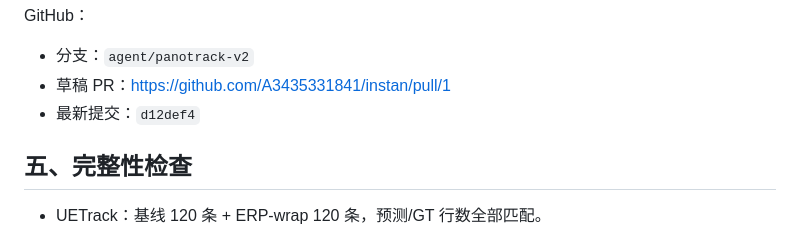
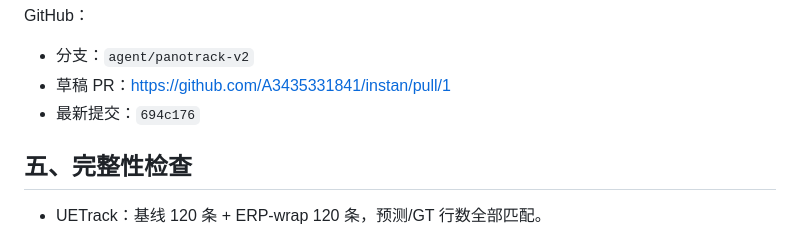
Before and after one commit to A3435331841/instan, a Markdown page: reports/STAGE_RESULTS_2026-08-09.md, the part around the change. GitHub-like rendering.

```diff
--- a/reports/STAGE_RESULTS_2026-08-09.md
+++ b/reports/STAGE_RESULTS_2026-08-09.md
@@ -83,7 +83,7 @@ GitHub：
 
 - 分支：`agent/panotrack-v2`
 - 草稿 PR：<https://github.com/A3435331841/instan/pull/1>
-- 最新提交：`d12def4`
+- 最新提交：`694c176`
 
 ## 五、完整性检查
 
```
Also changed, not shown: reports/GRT360_DELIVERY_MANIFEST_2026-08-09.md (+1 -1 lines).
